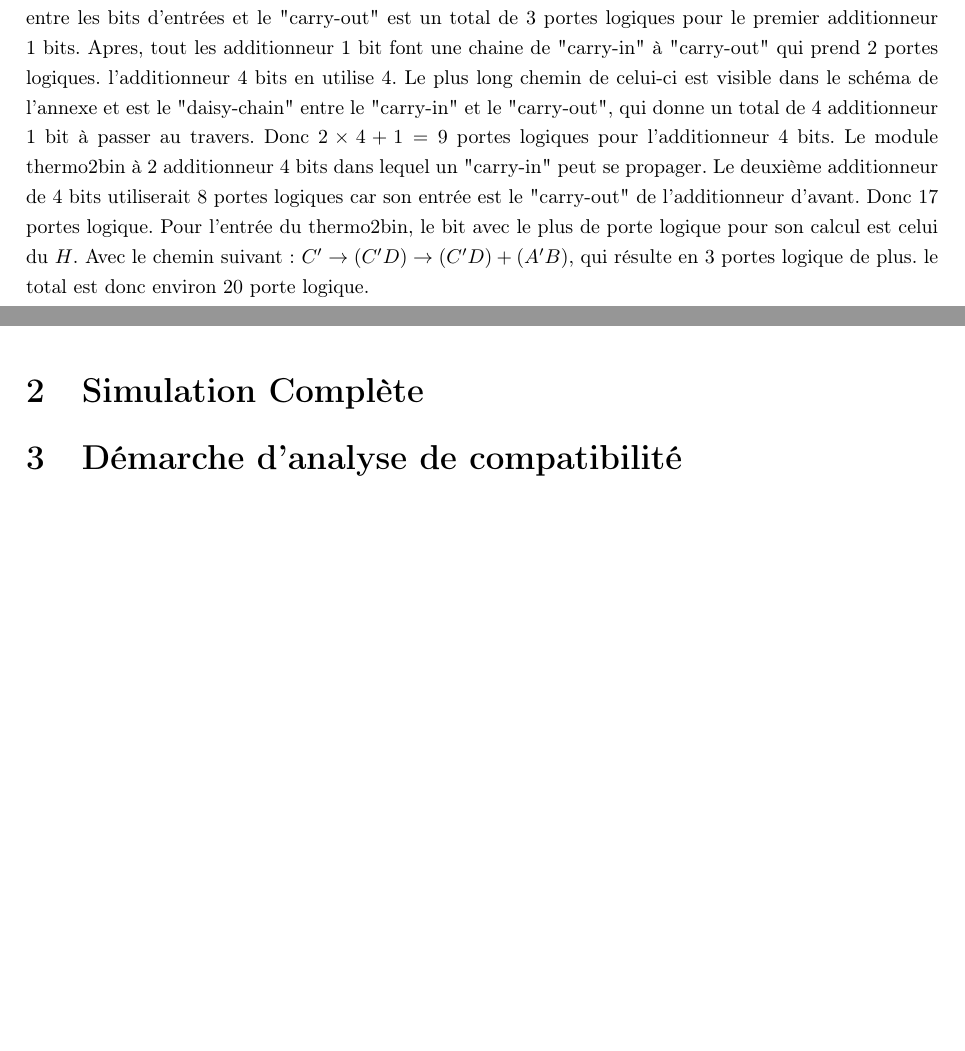
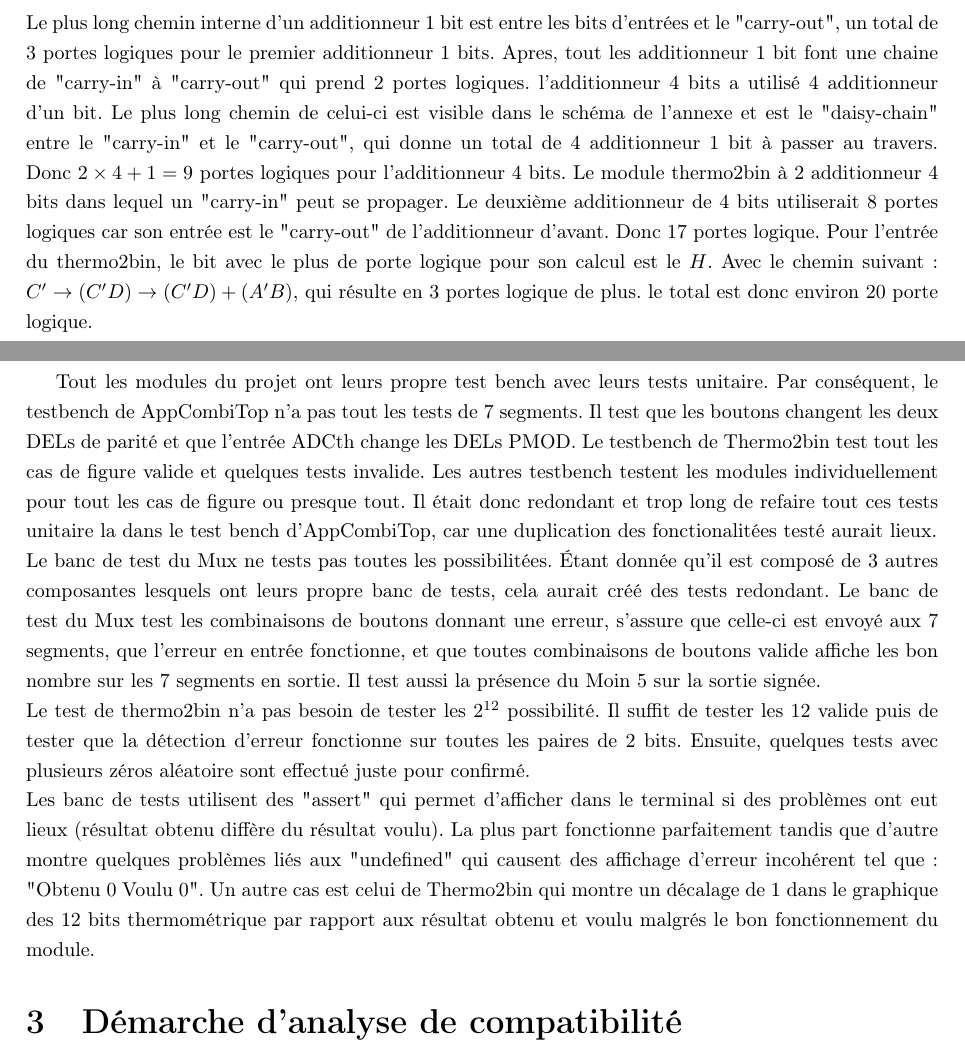
Before and after one commit to ChausseBenjamin/s4-app1, a LaTeX document (rapport/main.tex): two parts of pages 4 and 5 of 9, joined at a grey line, cut at the place of the change, the shorter picture padded with empty space. Compiled offline with pdfLaTeX.

Commit message:
Plus de text

```diff
--- a/rapport/main.tex
+++ b/rapport/main.tex
@@ -75,12 +74,12 @@ une synthèse du circuit, fesant une optimisation des portes logiques et donc r
 \\
-Vivado à optimizer l'additionneur 1 bit avec des "look-up" tables, sinon le plus long chemin interne est entre les bits d'entrées et le
-"carry-out" est un total de $3$ portes logiques pour le premier additionneur 1 bits. Apres, tout les additionneur 1 bit font une chaine
-de "carry-in" à "carry-out" qui prend $2$ portes logiques. l'additionneur 4 bits en utilise 4. Le plus long chemin de celui-ci est visible
+Le plus long chemin interne d'un additionneur 1 bit est entre les bits d'entrées et le "carry-out", un total de $3$ portes logiques pour
+le premier additionneur 1 bits. Apres, tout les additionneur 1 bit font une chaine  de "carry-in" à "carry-out" qui prend $2$ portes
+logiques. l'additionneur 4 bits a utilisé 4 additionneur d'un bit. Le plus long chemin de celui-ci est visible
 dans le schéma de l'annexe et est le "daisy-chain" entre le "carry-in" et le "carry-out", qui donne un total de 4 additionneur 1 bit à
 passer au travers. Donc $2\times4+1=9$ portes logiques pour l'additionneur 4 bits. Le module thermo2bin à 2 additionneur 4 bits dans lequel
 un "carry-in" peut se propager. Le deuxième additionneur de 4 bits utiliserait $8$ portes logiques car son entrée est le
 "carry-out" de l'additionneur d'avant. Donc $17$ portes logique. Pour l'entrée du thermo2bin, le bit avec le plus de porte logique pour son
-calcul est celui du $H$. Avec le chemin suivant: $C'\rightarrow(C'D)\rightarrow(C'D)+(A'B)$, qui résulte en $3$ portes logique
+calcul est le $H$. Avec le chemin suivant: $C'\rightarrow(C'D)\rightarrow(C'D)+(A'B)$, qui résulte en $3$ portes logique
 de plus. le total est donc environ $20$ porte logique.
 \\
 On indique un temps de propagation de $5ns$. Le temps de propagation maximum possible est donc environ $20\times5=100ns$. Sans ajouter de
@@ -116,6 +115,25 @@ les bits à la position 1 ensemble, ainsi de suite.
 Les additionneurs 1 bits son simple et sont le résultat d'une table de vérité de laquel une expression booléaine à été construite.
 
 \section{Simulation Complète}
+Tout les modules du projet ont leurs propre test bench avec leurs tests unitaire. Par conséquent, le testbench de AppCombiTop n'a pas
+tout les tests de 7 segments. Il test que les boutons changent les deux DELs de parité et que l'entrée ADCth change les DELs PMOD.
+Le testbench de Thermo2bin test tout les cas de figure valide et quelques tests invalide. Les autres testbench testent les modules
+individuellement pour tout les cas de figure ou presque tout. Il était donc redondant et trop long de refaire tout ces tests unitaire la
+dans le test bench d'AppCombiTop, car une duplication des fonctionalitées testé aurait lieux.
+\\
+Le banc de test du Mux ne tests pas toutes les possibilitées. Étant donnée qu'il est composé de 3 autres composantes lesquels ont leurs
+propre banc de tests, cela aurait créé des tests redondant. Le banc de test du Mux test les combinaisons de boutons donnant une erreur,
+s'assure que celle-ci est envoyé aux 7 segments, que l'erreur en entrée fonctionne, et que toutes combinaisons de boutons valide affiche
+les bon nombre sur les 7 segments en sortie. Il test aussi la présence du Moin 5 sur la sortie signée.
+\\
+Le test de thermo2bin n'a pas besoin de tester les $2^{12}$ possibilité. Il suffit de tester les $12$ valide puis de tester que la
+détection d'erreur fonctionne sur toutes les paires de $2$ bits. Ensuite, quelques tests avec plusieurs zéros aléatoire sont effectué
+juste pour confirmé.
+\\
+Les banc de tests utilisent des "assert" qui permet d'afficher dans le terminal si des problèmes ont eut lieux (résultat obtenu diffère
+du résultat voulu). La plus part fonctionne parfaitement tandis que d'autre montre quelques problèmes liés aux "undefined" qui causent des
+affichage d'erreur incohérent tel que: "Obtenu 0 Voulu 0". Un autre cas est celui de Thermo2bin qui montre un décalage de 1 dans le
+graphique des 12 bits thermométrique par rapport aux résultat obtenu et voulu malgrés le bon fonctionnement du module.
 
 \section{Démarche d'analyse de compatibilité}
 La première étape à été d'analyser le signal d'entrée de la carte thermométrique. La DEL 2 est connecté au connecteur JD1 en
```
Also changed, not shown: rapport/main.tex (3 more changed lines).
